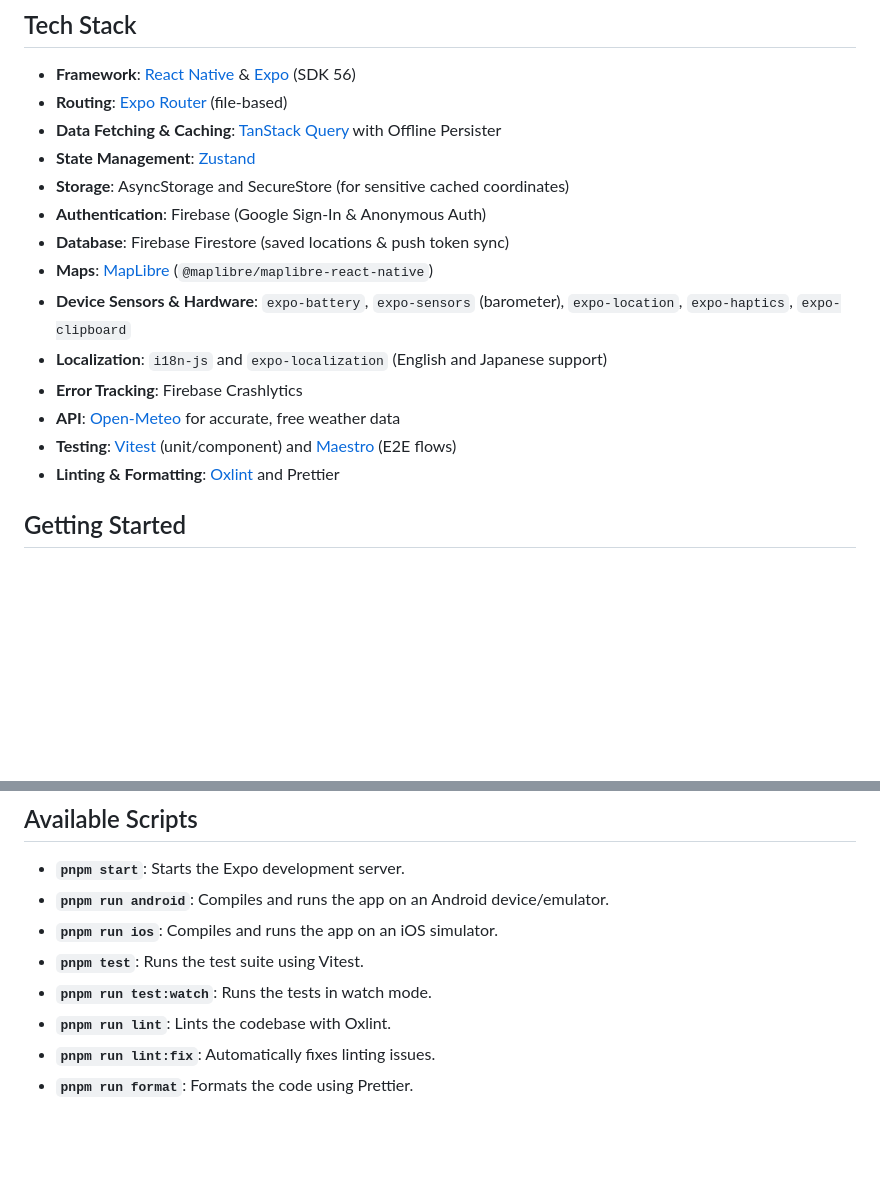
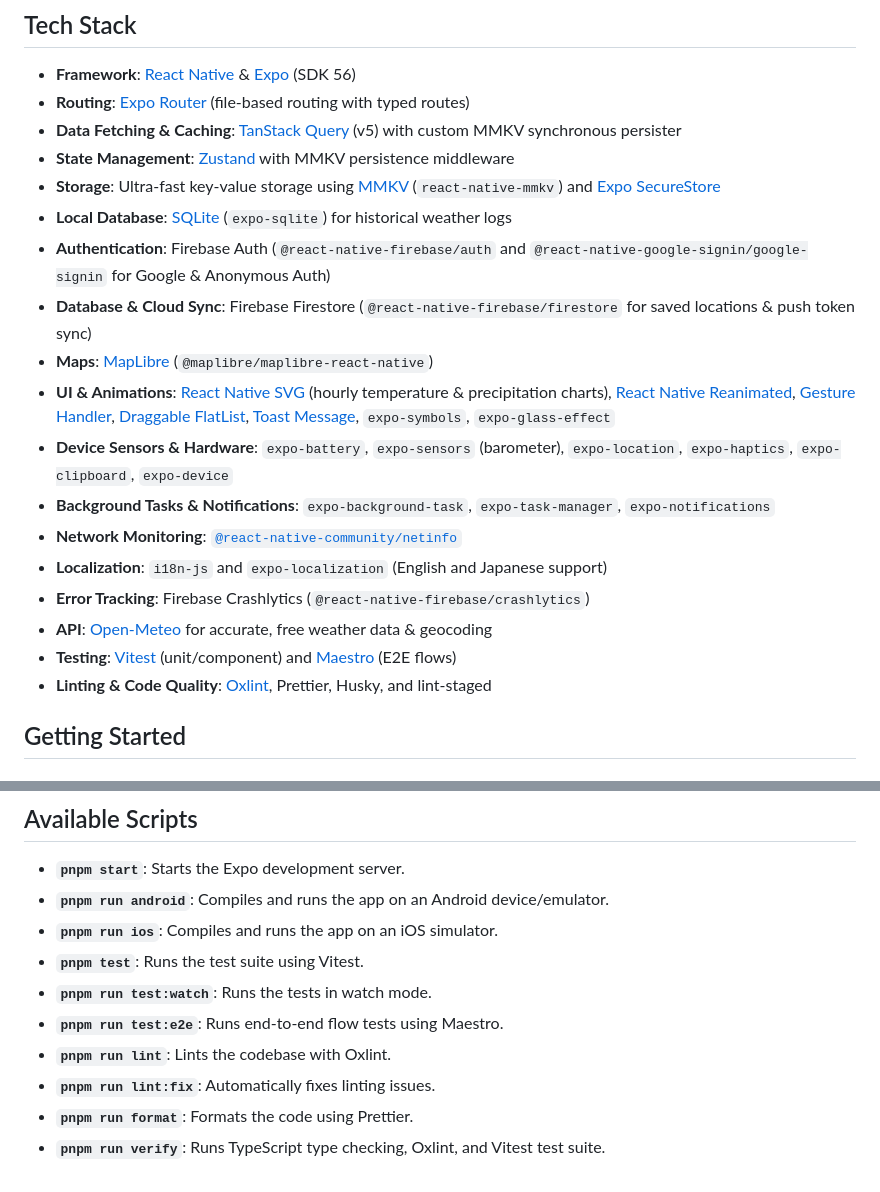
Before and after one commit to alvinyanson/expo-weather, a Markdown page: README.md, 2 parts joined by grey strips. GitHub-like rendering; blank space fills up the shorter version.

```diff
--- a/README.md
+++ b/README.md
@@ -34,19 +37,23 @@ _Note: I regularly update this app with new features, and I'll make sure this RE
 ## Tech Stack
 
 - **Framework**: [React Native](https://reactnative.dev) & [Expo](https://expo.dev/) (SDK 56)
-- **Routing**: [Expo Router](https://docs.expo.dev/router/introduction/) (file-based)
-- **Data Fetching & Caching**: [TanStack Query](https://tanstack.com/query/v5) with Offline Persister
-- **State Management**: [Zustand](https://zustand-demo.pmnd.rs/)
-- **Storage**: AsyncStorage and SecureStore (for sensitive cached coordinates)
-- **Authentication**: Firebase (Google Sign-In & Anonymous Auth)
-- **Database**: Firebase Firestore (saved locations & push token sync)
+- **Routing**: [Expo Router](https://docs.expo.dev/router/introduction/) (file-based routing with typed routes)
+- **Data Fetching & Caching**: [TanStack Query](https://tanstack.com/query/v5) (v5) with custom MMKV synchronous persister
+- **State Management**: [Zustand](https://zustand-demo.pmnd.rs/) with MMKV persistence middleware
+- **Storage**: Ultra-fast key-value storage using [MMKV](https://github.com/mrousavy/react-native-mmkv) (`react-native-mmkv`) and [Expo SecureStore](https://docs.expo.dev/versions/v56.0.0/sdk/securestore/)
+- **Local Database**: [SQLite](https://docs.expo.dev/versions/v56.0.0/sdk/sqlite/) (`expo-sqlite`) for historical weather logs
+- **Authentication**: Firebase Auth (`@react-native-firebase/auth` and `@react-native-google-signin/google-signin` for Google & Anonymous Auth)
+- **Database & Cloud Sync**: Firebase Firestore (`@react-native-firebase/firestore` for saved locations & push token sync)
 - **Maps**: [MapLibre](https://github.com/maplibre/maplibre-react-native) (`@maplibre/maplibre-react-native`)
-- **Device Sensors & Hardware**: `expo-battery`, `expo-sensors` (barometer), `expo-location`, `expo-haptics`, `expo-clipboard`
+- **UI & Animations**: [React Native SVG](https://github.com/software-mansion/react-native-svg) (hourly temperature & precipitation charts), [React Native Reanimated](https://docs.swmansion.com/react-native-reanimated/), [Gesture Handler](https://docs.swmansion.com/react-native-gesture-handler/), [Draggable FlatList](https://github.com/hannojg/react-native-draggable-flatlist), [Toast Message](https://github.com/calintamas/react-native-toast-message), `expo-symbols`, `expo-glass-effect`
+- **Device Sensors & Hardware**: `expo-battery`, `expo-sensors` (barometer), `expo-location`, `expo-haptics`, `expo-clipboard`, `expo-device`
+- **Background Tasks & Notifications**: `expo-background-task`, `expo-task-manager`, `expo-notifications`
+- **Network Monitoring**: [`@react-native-community/netinfo`](https://github.com/react-native-netinfo/react-native-netinfo)
 - **Localization**: `i18n-js` and `expo-localization` (English and Japanese support)
-- **Error Tracking**: Firebase Crashlytics
-- **API**: [Open-Meteo](https://open-meteo.com/) for accurate, free weather data
+- **Error Tracking**: Firebase Crashlytics (`@react-native-firebase/crashlytics`)
+- **API**: [Open-Meteo](https://open-meteo.com/) for accurate, free weather data & geocoding
 - **Testing**: [Vitest](https://vitest.dev/) (unit/component) and [Maestro](https://maestro.mobile.dev/) (E2E flows)
-- **Linting & Formatting**: [Oxlint](https://oxc.rs/docs/guide/usage/linter.html) and Prettier
+- **Linting & Code Quality**: [Oxlint](https://oxc.rs/docs/guide/usage/linter.html), Prettier, Husky, and lint-staged
 
 ## Getting Started
 
@@ -92,6 +99,8 @@ pnpm run ios
 - **`pnpm run ios`**: Compiles and runs the app on an iOS simulator.
 - **`pnpm test`**: Runs the test suite using Vitest.
 - **`pnpm run test:watch`**: Runs the tests in watch mode.
+- **`pnpm run test:e2e`**: Runs end-to-end flow tests using Maestro.
 - **`pnpm run lint`**: Lints the codebase with Oxlint.
 - **`pnpm run lint:fix`**: Automatically fixes linting issues.
 - **`pnpm run format`**: Formats the code using Prettier.
+- **`pnpm run verify`**: Runs TypeScript type checking, Oxlint, and Vitest test suite.
```
Also changed, not shown: other parts of README.md (+19 -16 lines), docs/ui/details.png, docs/ui/saved.png (deleted), docs/ui/settings.png, 1 other file.
